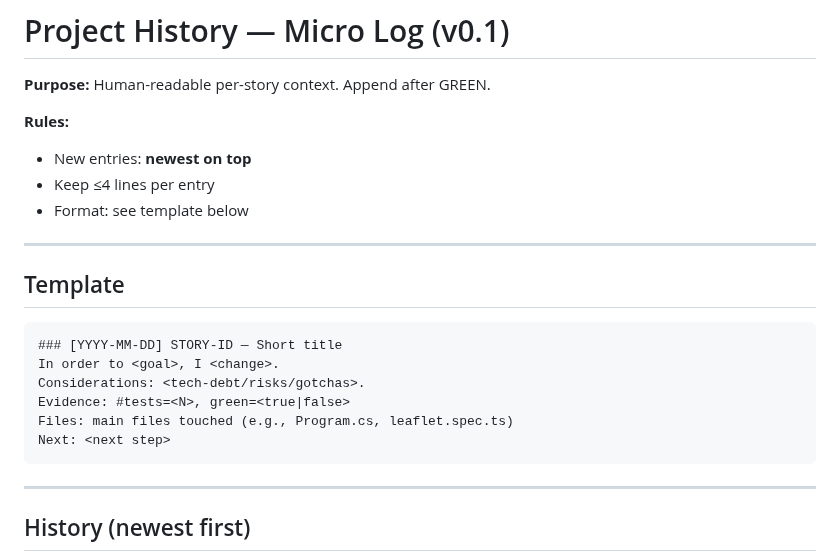
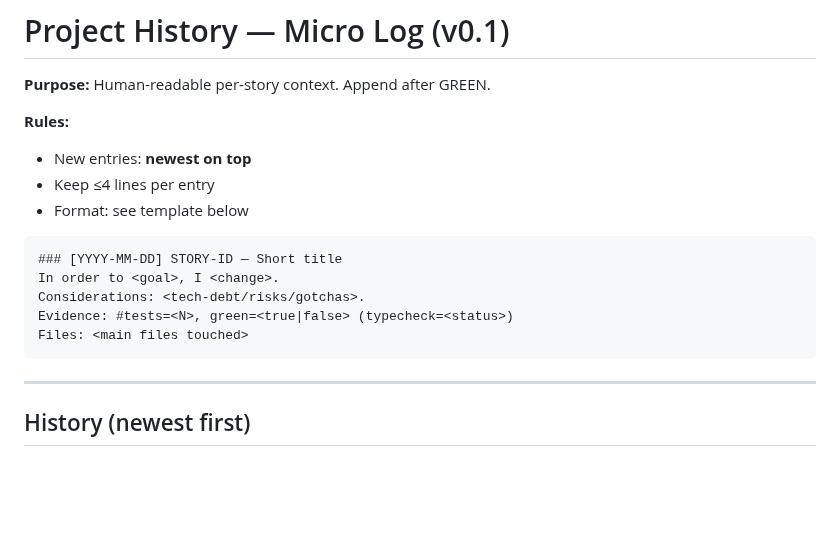
Before and after one commit to Stephen-Ch/nyc-explorer, a Markdown page: docs/project-history.md, the part around the change. GitHub-like rendering; blank space fills up the shorter version.

````diff
--- a/docs/project-history.md
+++ b/docs/project-history.md
@@ -7,16 +7,12 @@
 - Keep ≤4 lines per entry
 - Format: see template below
 
----
-
-## Template
 ```
 ### [YYYY-MM-DD] STORY-ID — Short title
 In order to <goal>, I <change>.
 Considerations: <tech-debt/risks/gotchas>.
-Evidence: #tests=<N>, green=<true|false>
-Files: main files touched (e.g., Program.cs, leaflet.spec.ts)
-Next: <next step>
+Evidence: #tests=<N>, green=<true|false> (typecheck=<status>)
+Files: <main files touched>
 ```
 
 ---
````
Also changed, not shown: docs/code-review.md (+1 -0 lines).
